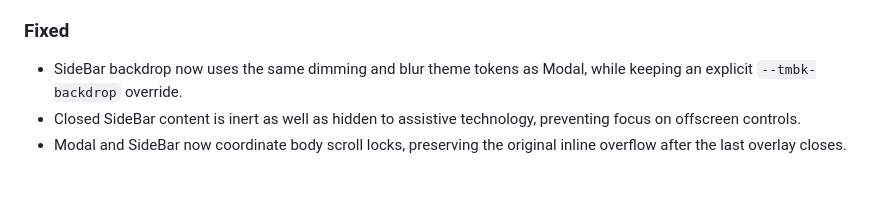
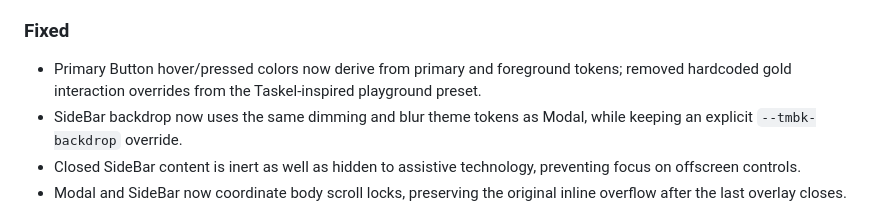
Before and after one commit to tembok-dev/tembok-ui, a Markdown page: packages/ui-react/CHANGELOG.md, the part around the change. Rendered like a GitHub page; blank space fills up the shorter version.

Commit message:
docs(theme): explain automatic state colors and optional overrides

```diff
--- a/packages/ui-react/CHANGELOG.md
+++ b/packages/ui-react/CHANGELOG.md
@@ -22,6 +22,7 @@ Changes to the React package are recorded here for application developers.
 - Semantic surface and motion theme values.
 
 ### Fixed
+- Primary Button hover/pressed colors now derive from primary and foreground tokens; removed hardcoded gold interaction overrides from the Taskel-inspired playground preset.
 - SideBar backdrop now uses the same dimming and blur theme tokens as Modal, while keeping an explicit `--tmbk-backdrop` override.
 - Closed SideBar content is inert as well as hidden to assistive technology, preventing focus on offscreen controls.
 - Modal and SideBar now coordinate body scroll locks, preserving the original inline overflow after the last overlay closes.
```
